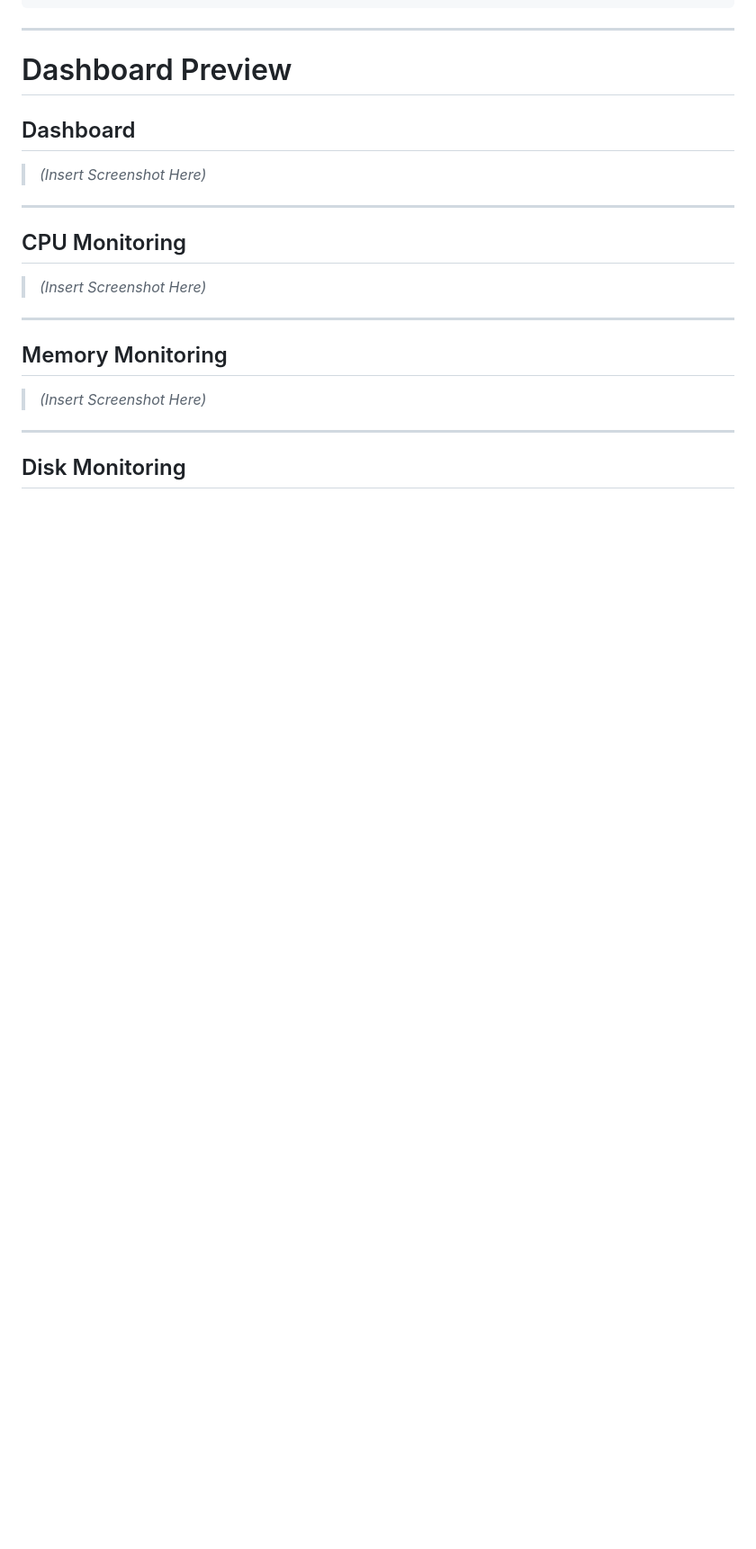
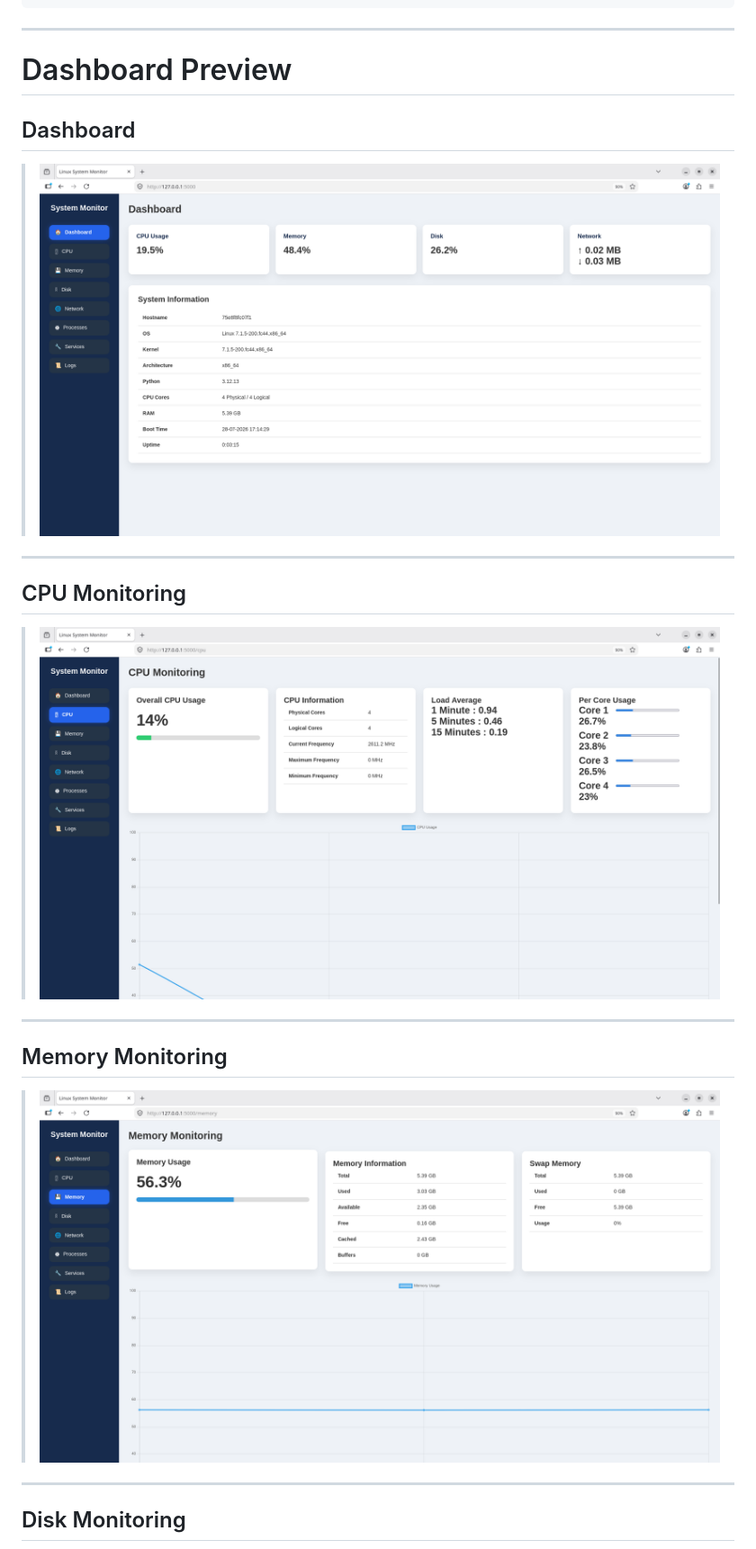
Before and after one commit to innovateabhi/advance-system-monitoring-app, a Markdown page: README.md, the part around one of its changes. Shown at 90% size. GitHub-like rendering; blank space fills up the shorter version.

```diff
--- a/README.md
+++ b/README.md
@@ -165,19 +165,19 @@ system-monitoring-app/
 
 ## Dashboard
 
-> *(Insert Screenshot Here)*
+> ![Dashboard](assets/dashboard.png)
 
 ---
 
 ## CPU Monitoring
 
-> *(Insert Screenshot Here)*
+> ![CPU](assets/cpu.png)
 
 ---
 
 ## Memory Monitoring
 
-> *(Insert Screenshot Here)*
+> ![Memory](assets/memory.png)
 
 ---
 
```
Also changed, not shown: other parts of README.md (+5 -41 lines).
